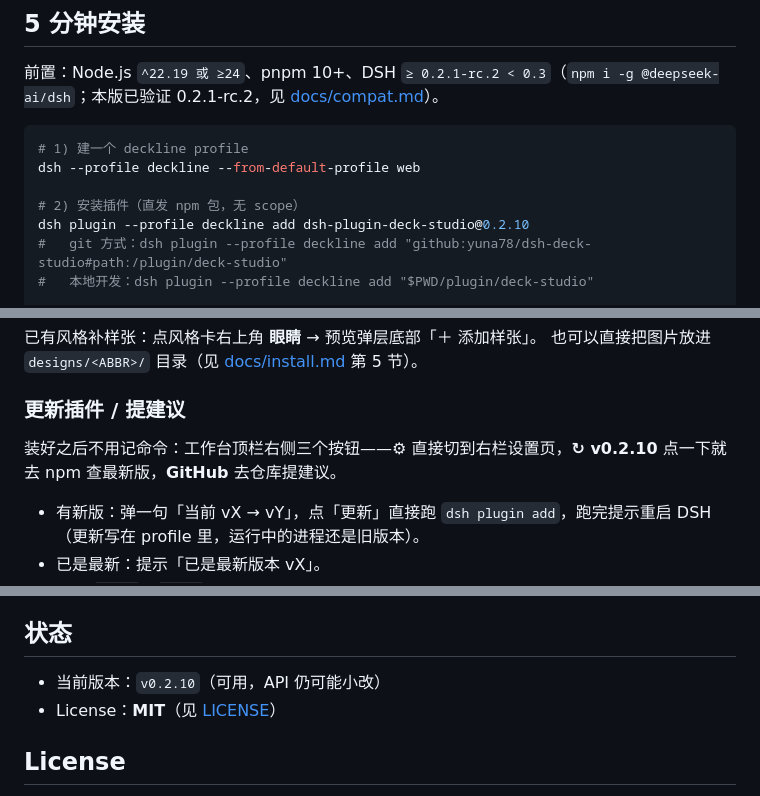
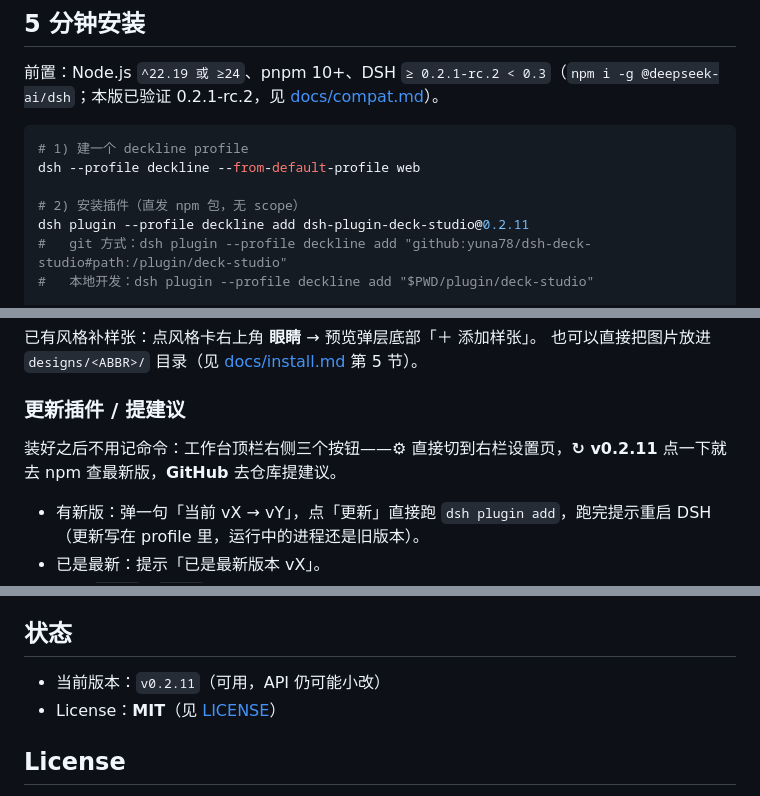
Before and after one commit to yuna78/dsh-deck-studio, a Markdown page: README.md, 3 parts joined by grey strips. Rendered like a GitHub page.

```diff
--- a/README.md
+++ b/README.md
@@ -32,7 +32,7 @@
 dsh --profile deckline --from-default-profile web
 
 # 2) 安装插件（直发 npm 包，无 scope）
-dsh plugin --profile deckline add dsh-plugin-deck-studio@0.2.10
+dsh plugin --profile deckline add dsh-plugin-deck-studio@0.2.11
 #   git 方式：dsh plugin --profile deckline add "github:yuna78/dsh-deck-studio#path:/plugin/deck-studio"
 #   本地开发：dsh plugin --profile deckline add "$PWD/plugin/deck-studio"
 
@@ -158,7 +158,7 @@ Designs 页 **＋ 添加风格** → 填名称 / 缩写 / 画面描述 → **在
 
 ### 更新插件 / 提建议
 
-装好之后不用记命令：工作台顶栏右侧三个按钮——**⚙** 直接切到右栏设置页，**↻ v0.2.10** 点一下就去 npm 查最新版，**GitHub** 去仓库提建议。
+装好之后不用记命令：工作台顶栏右侧三个按钮——**⚙** 直接切到右栏设置页，**↻ v0.2.11** 点一下就去 npm 查最新版，**GitHub** 去仓库提建议。
 
 - 有新版：弹一句「当前 vX → vY」，点「更新」直接跑 `dsh plugin add`，跑完提示重启 DSH（更新写在 profile 里，运行中的进程还是旧版本）。
 - 已是最新：提示「已是最新版本 vX」。
@@ -215,7 +215,7 @@ deck 源（intent / script / 画面说明），随仓库分发，可直接拿来
 
 ## 状态
 
-- 当前版本：`v0.2.10`（可用，API 仍可能小改）
+- 当前版本：`v0.2.11`（可用，API 仍可能小改）
 - License：**MIT**（见 [LICENSE](LICENSE)）
 
 ## License
```
Also changed, not shown: CHANGELOG.md (+17 -0 lines), README.en.md (+2 -2 lines), assets/logo/deckline-icon.png (added), docs/assets/screenshots/f192-01-plugin-icon.png (added), docs/assets/screenshots/f192-02-icon-sizes.png (added), 3 other files.
